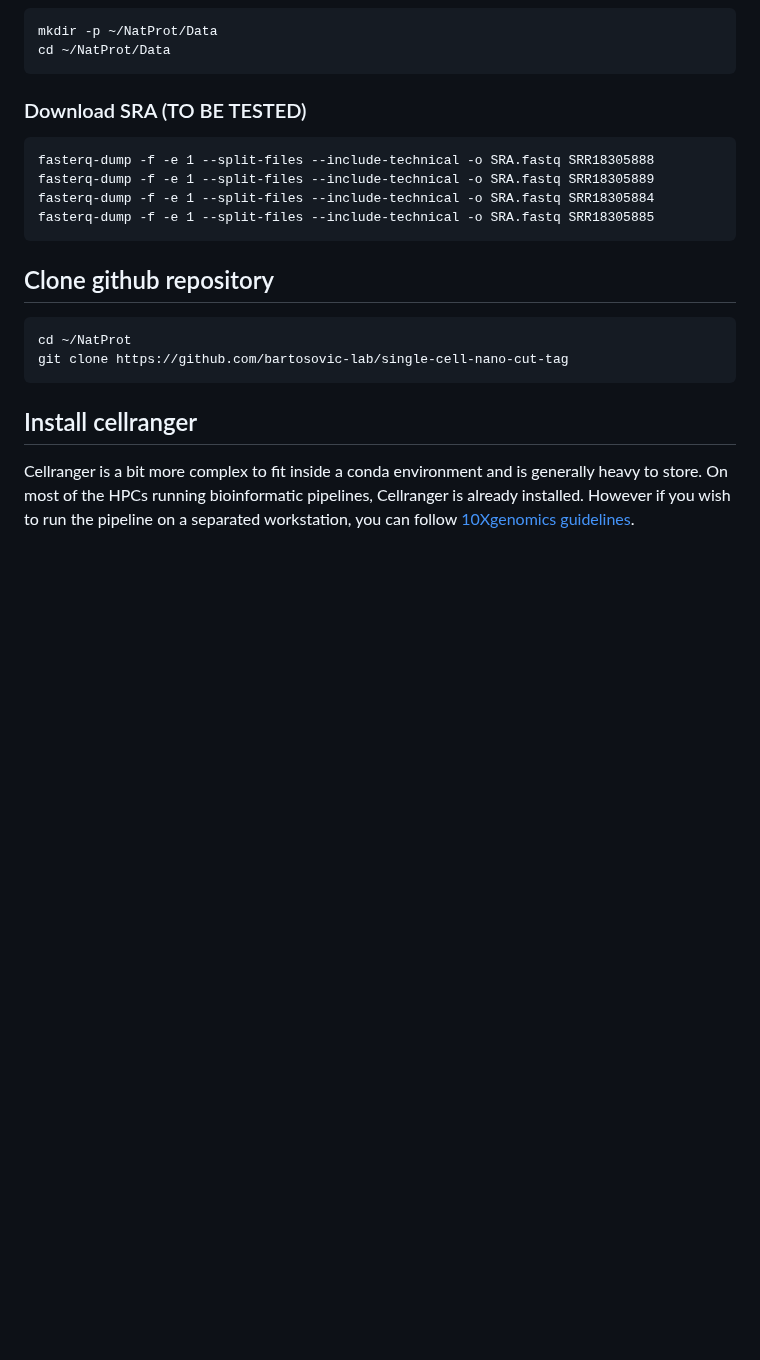
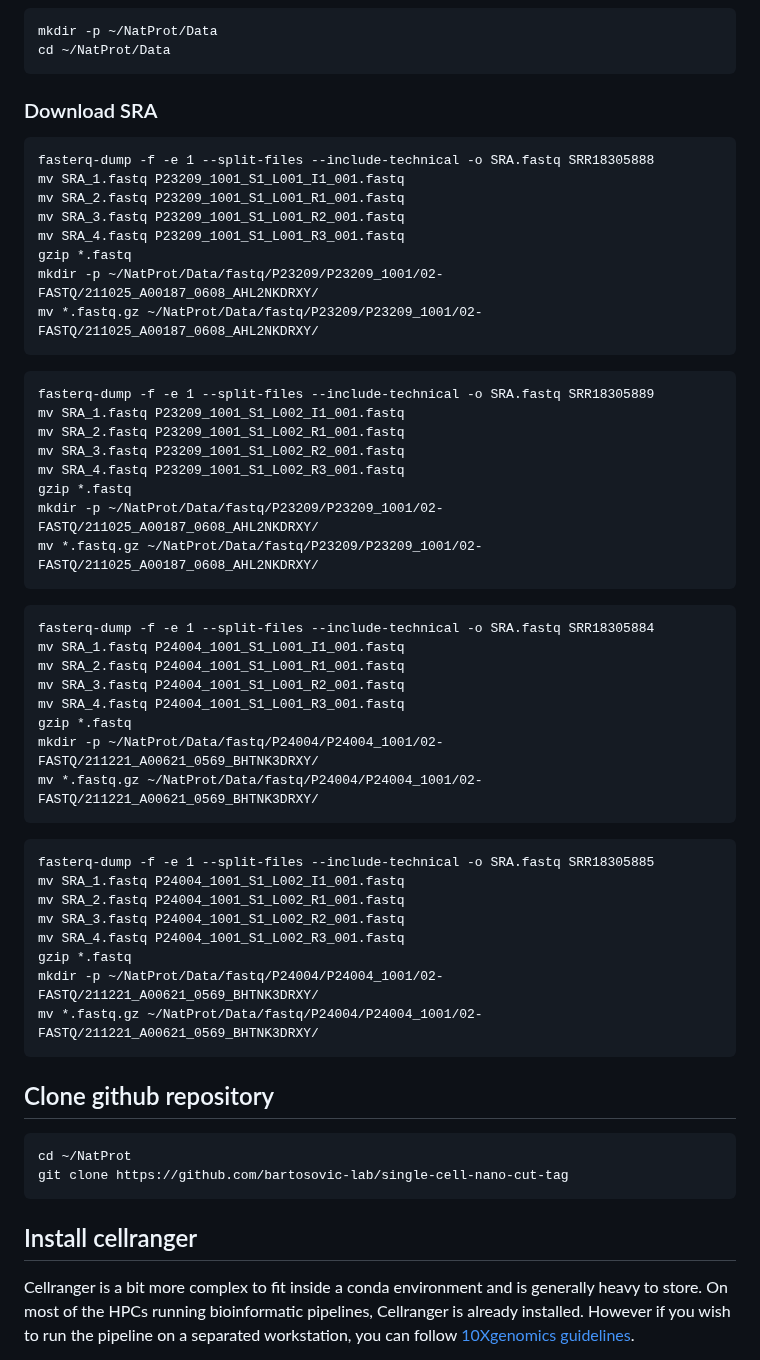
Before and after one commit to bartosovic-lab/nanoscope, a Markdown page: README.md, the part around the change. Rendered like a GitHub page; blank space fills up the shorter version.

Commit message:
Update README.md
Download SRA

````diff
--- a/README.md
+++ b/README.md
@@ -39,12 +39,46 @@ The raw data as fastq files can be downloaded throughout the [SRA-Toolkit](https
 mkdir -p ~/NatProt/Data
 cd ~/NatProt/Data
 ```
-### Download SRA (TO BE TESTED)
+### Download SRA
 ```
 fasterq-dump -f -e 1 --split-files --include-technical -o SRA.fastq SRR18305888
+mv SRA_1.fastq P23209_1001_S1_L001_I1_001.fastq
+mv SRA_2.fastq P23209_1001_S1_L001_R1_001.fastq
+mv SRA_3.fastq P23209_1001_S1_L001_R2_001.fastq
+mv SRA_4.fastq P23209_1001_S1_L001_R3_001.fastq
+gzip *.fastq
+mkdir -p ~/NatProt/Data/fastq/P23209/P23209_1001/02-FASTQ/211025_A00187_0608_AHL2NKDRXY/
+mv *.fastq.gz ~/NatProt/Data/fastq/P23209/P23209_1001/02-FASTQ/211025_A00187_0608_AHL2NKDRXY/
+```
+```
 fasterq-dump -f -e 1 --split-files --include-technical -o SRA.fastq SRR18305889
+mv SRA_1.fastq P23209_1001_S1_L002_I1_001.fastq
+mv SRA_2.fastq P23209_1001_S1_L002_R1_001.fastq
+mv SRA_3.fastq P23209_1001_S1_L002_R2_001.fastq
+mv SRA_4.fastq P23209_1001_S1_L002_R3_001.fastq
+gzip *.fastq
+mkdir -p ~/NatProt/Data/fastq/P23209/P23209_1001/02-FASTQ/211025_A00187_0608_AHL2NKDRXY/
+mv *.fastq.gz ~/NatProt/Data/fastq/P23209/P23209_1001/02-FASTQ/211025_A00187_0608_AHL2NKDRXY/
+```
+```
 fasterq-dump -f -e 1 --split-files --include-technical -o SRA.fastq SRR18305884
+mv SRA_1.fastq P24004_1001_S1_L001_I1_001.fastq
+mv SRA_2.fastq P24004_1001_S1_L001_R1_001.fastq
+mv SRA_3.fastq P24004_1001_S1_L001_R2_001.fastq
+mv SRA_4.fastq P24004_1001_S1_L001_R3_001.fastq
+gzip *.fastq
+mkdir -p ~/NatProt/Data/fastq/P24004/P24004_1001/02-FASTQ/211221_A00621_0569_BHTNK3DRXY/
+mv *.fastq.gz ~/NatProt/Data/fastq/P24004/P24004_1001/02-FASTQ/211221_A00621_0569_BHTNK3DRXY/
+```
+```
 fasterq-dump -f -e 1 --split-files --include-technical -o SRA.fastq SRR18305885
+mv SRA_1.fastq P24004_1001_S1_L002_I1_001.fastq
+mv SRA_2.fastq P24004_1001_S1_L002_R1_001.fastq
+mv SRA_3.fastq P24004_1001_S1_L002_R2_001.fastq
+mv SRA_4.fastq P24004_1001_S1_L002_R3_001.fastq
+gzip *.fastq
+mkdir -p ~/NatProt/Data/fastq/P24004/P24004_1001/02-FASTQ/211221_A00621_0569_BHTNK3DRXY/
+mv *.fastq.gz ~/NatProt/Data/fastq/P24004/P24004_1001/02-FASTQ/211221_A00621_0569_BHTNK3DRXY/
 ```
 
 ## Clone github repository
````
